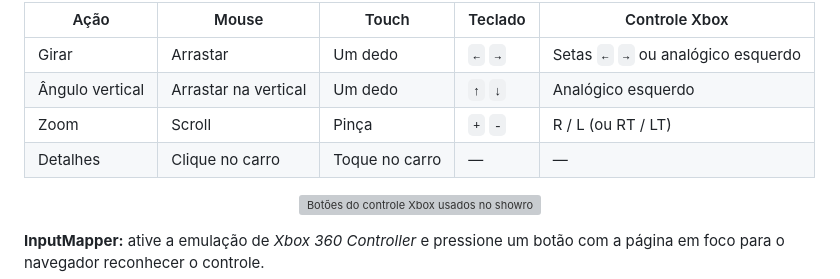
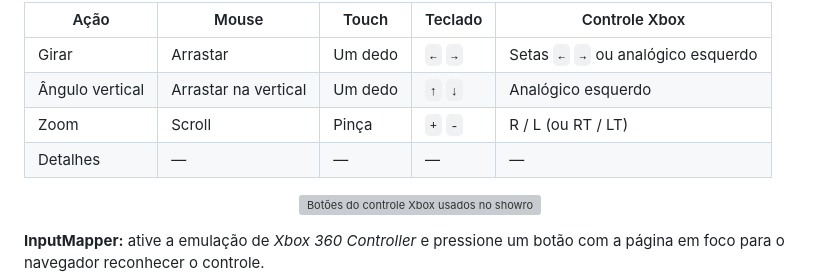
Before and after one commit to lianeheidemann/vehicle-3d-showroom, a Markdown page: README.md, the part around the change. Rendered like a GitHub page; grey boxes are pictures that could not be loaded.

```diff
--- a/README.md
+++ b/README.md
@@ -56,7 +56,7 @@ Compatível com **controle de Xbox** (Xbox One, Series X|S e Xbox 360) e com qua
 | Girar | Arrastar | Um dedo | `←` `→` | Setas `←` `→` ou analógico esquerdo |
 | Ângulo vertical | Arrastar na vertical | Um dedo | `↑` `↓` | Analógico esquerdo |
 | Zoom | Scroll | Pinça | `+` `-` | R / L (ou RT / LT) |
-| Detalhes | Clique no carro | Toque no carro | — | — |
+| Detalhes | — | — | — | — |
 
 <p align="center"><img src="docs/images/xbox-controls.svg" alt="Botões do controle Xbox usados no showroom: L afasta e R aproxima (LT e RT também), analógico esquerdo gira e ajusta o ângulo, setas esquerda e direita giram o carro" width="640"></p>
 
```
